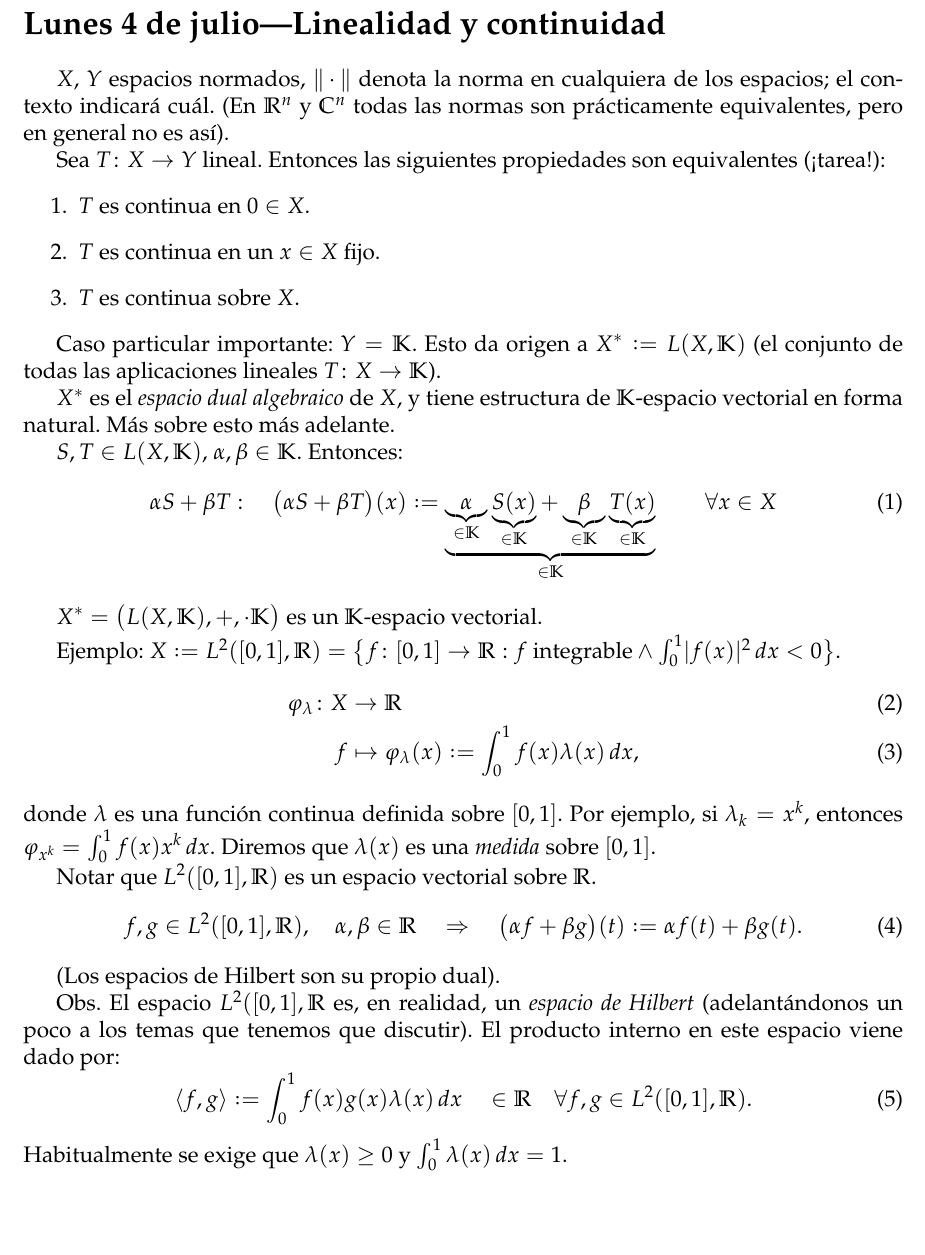
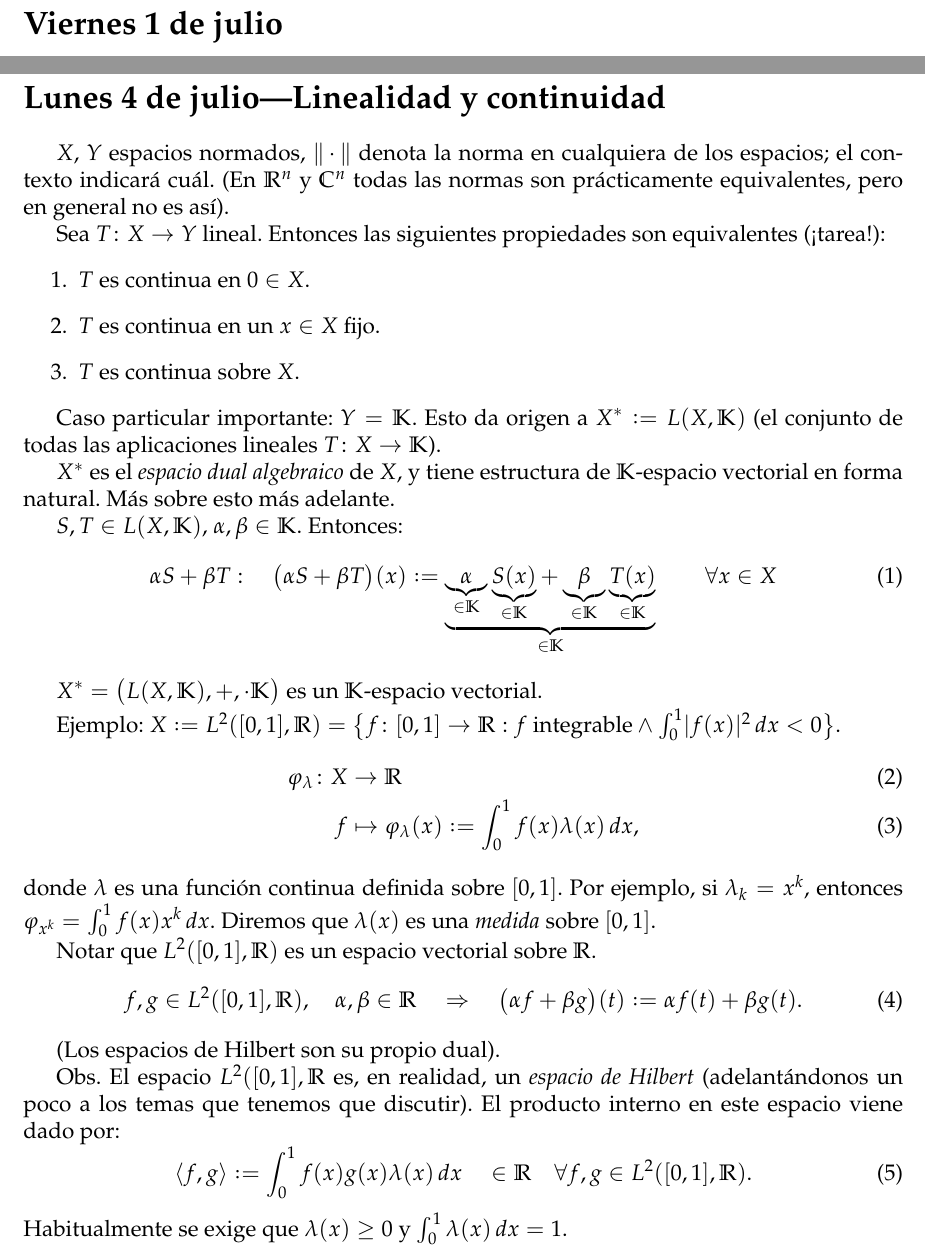
Before and after one commit to rbonvall/seminario, a LaTeX document (apunte.tex, which reads clases/julio-1.tex): part of page 2 of 3 before the commit and two parts of pages 2 and 3 of 4 after it, the two joined at a grey line, cut at the place of the change, the shorter picture padded with empty space. Compiled offline with pdfLaTeX.

Commit message:
Esqueleto para clase 1 de julio

```diff
--- a/apunte.tex
+++ b/apunte.tex
@@ -15,5 +15,6 @@
 
 \begin{document}
   \maketitle
+  \include{clases/julio-1}
   \include{clases/julio-4}
 \end{document}
--- /dev/null
+++ b/clases/julio-1.tex
@@ -0,0 +1 @@
+\section*{Viernes 1 de julio}
```
